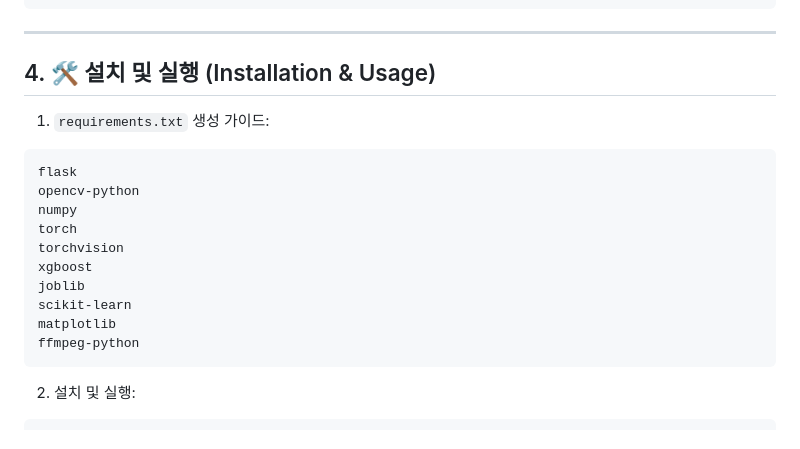
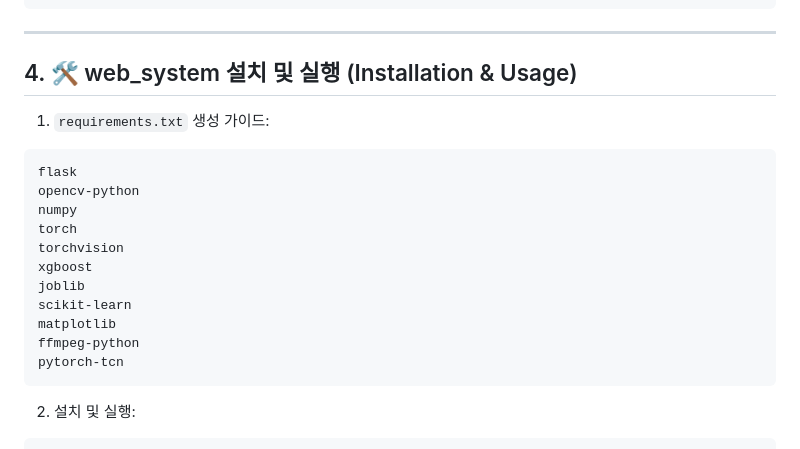
Before and after one commit to jongmiiin/optical-flow-with-ML, a Markdown page: README.md, the part around the change. GitHub-like rendering.

````diff
--- a/README.md
+++ b/README.md
@@ -37,7 +37,7 @@
 
 ---
 
-## 4. 🛠 설치 및 실행 (Installation & Usage)
+## 4. 🛠 web_system 설치 및 실행 (Installation & Usage)
 
 1. `requirements.txt` 생성 가이드:
 
@@ -52,6 +52,7 @@ joblib
 scikit-learn
 matplotlib
 ffmpeg-python
+pytorch-tcn
 ```
 
 2. 설치 및 실행:
````
